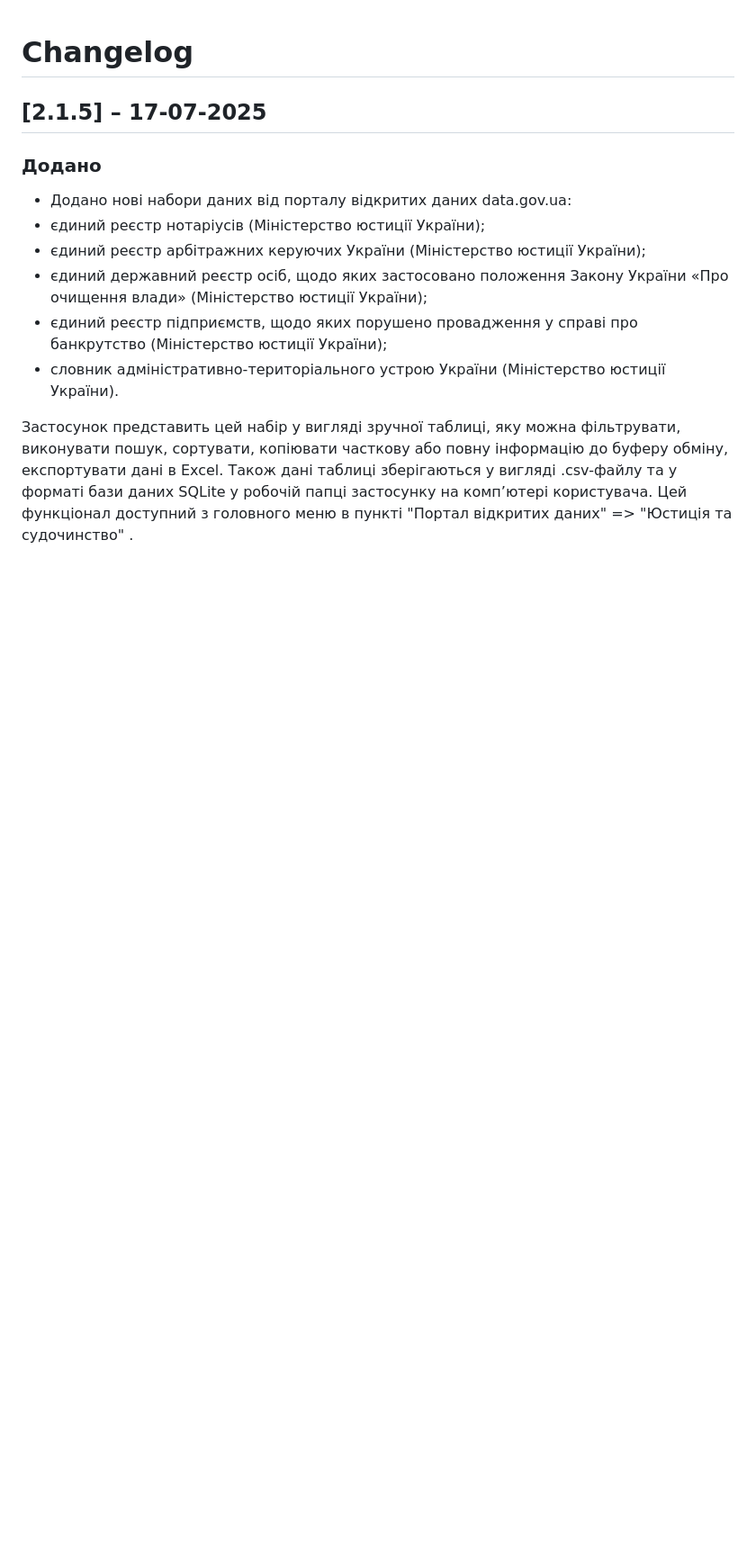
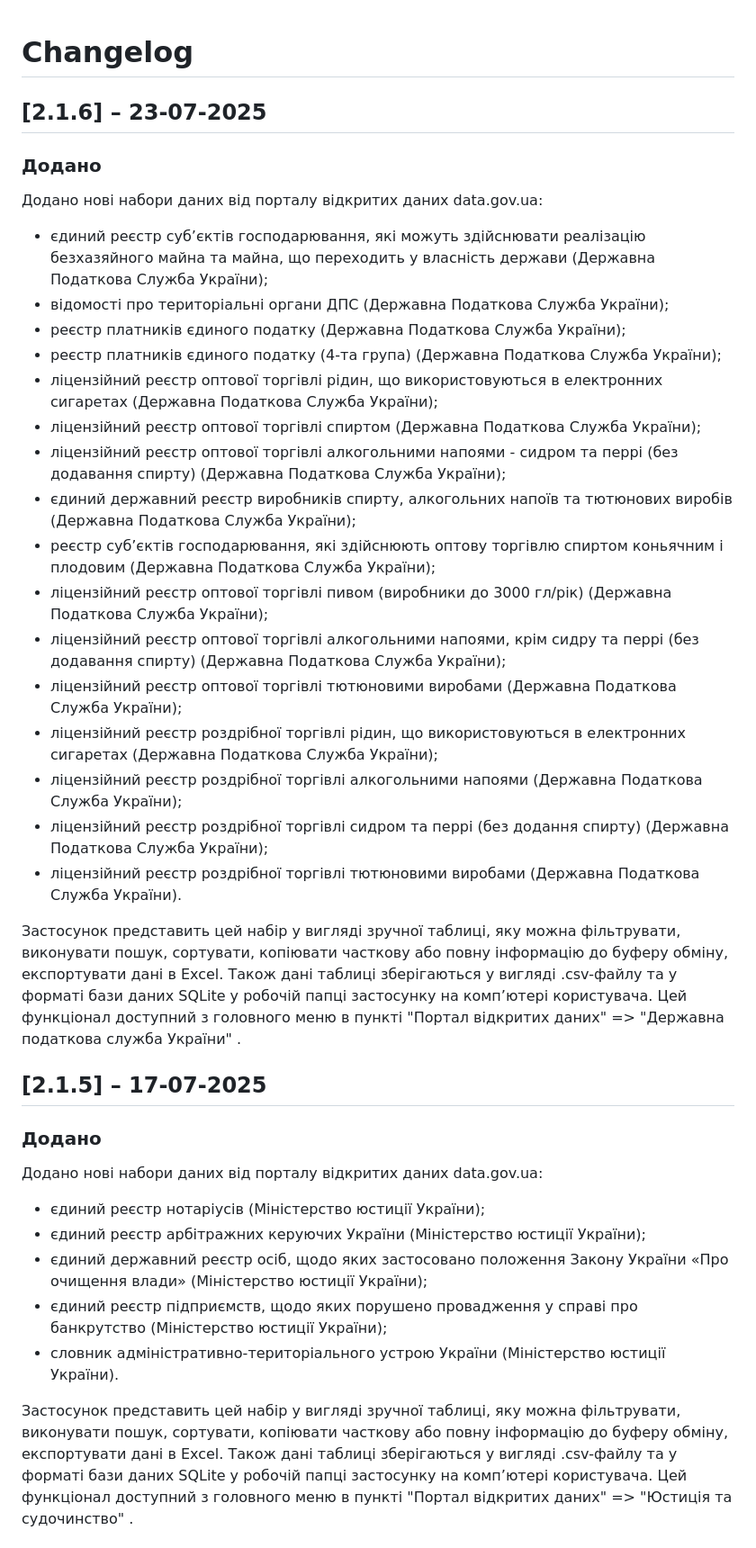
Before and after one commit to torba-lab/api-json-reader, a Markdown page: changelog.md, the part around the change. Shown at 90% size. Drawn GitHub-style; blank space fills up the shorter version.

```diff
--- a/changelog.md
+++ b/changelog.md
@@ -1,9 +1,33 @@
 # Changelog
+
+## [2.1.6] – 23-07-2025
+
+### Додано
+ Додано нові набори даних від порталу відкритих даних data.gov.ua:
+ - єдиний реєстр суб’єктів господарювання, які можуть здійснювати реалізацію безхазяйного майна та майна, що переходить у власність держави (Державна Податкова Служба України);
+ - відомості про територіальні органи ДПС (Державна Податкова Служба України);
+ - реєстр платників єдиного податку (Державна Податкова Служба України);
+ - реєстр платників єдиного податку (4-та група) (Державна Податкова Служба України);
+ - ліцензійний реєстр оптової торгівлі рідин, що використовуються в електронних сигаретах (Державна Податкова Служба України);
+ - ліцензійний реєстр оптової торгівлі спиртом (Державна Податкова Служба України);
+ - ліцензійний реєстр оптової торгівлі алкогольними напоями - сидром та перрі (без додавання спирту) (Державна Податкова Служба України);
+ - єдиний державний реєстр виробників спирту, алкогольних напоїв та тютюнових виробів (Державна Податкова Служба України);
+ - реєстр суб’єктів господарювання, які здійснюють оптову торгівлю спиртом коньячним і плодовим (Державна Податкова Служба України);
+ - ліцензійний реєстр оптової торгівлі пивом (виробники до 3000 гл/рік) (Державна Податкова Служба України);
+ - ліцензійний реєстр оптової торгівлі алкогольними напоями, крім сидру та перрі (без додавання спирту) (Державна Податкова Служба України);
+ - ліцензійний реєстр оптової торгівлі тютюновими виробами (Державна Податкова Служба України);
+ - ліцензійний реєстр роздрібної торгівлі рідин, що використовуються в електронних сигаретах (Державна Податкова Служба України);
+ - ліцензійний реєстр роздрібної торгівлі алкогольними напоями (Державна Податкова Служба України);
+ - ліцензійний реєстр роздрібної торгівлі сидром та перрі (без додання спирту) (Державна Податкова Служба України);
+ - ліцензійний реєстр роздрібної торгівлі тютюновими виробами (Державна Податкова Служба України).
+
+Застосунок представить цей набір у вигляді зручної таблиці, яку можна фільтрувати, виконувати пошук, сортувати, копіювати часткову або повну інформацію до буферу обміну, експортувати дані в Excel. Також дані таблиці зберігаються у вигляді .csv-файлу та у форматі бази даних SQLite у робочій папці застосунку на комп’ютері користувача. Цей функціонал доступний з головного меню в пункті "Портал відкритих даних" => "Державна податкова служба України" .
+
 
 ## [2.1.5] – 17-07-2025
 
 ### Додано
- - Додано нові набори даних від порталу відкритих даних data.gov.ua:
+ Додано нові набори даних від порталу відкритих даних data.gov.ua:
  - єдиний реєстр нотаріусів (Міністерство юстиції України);
  - єдиний реєстр арбітражних керуючих України (Міністерство юстиції України);
  - єдиний державний реєстр осіб, щодо яких застосовано положення Закону України
```
